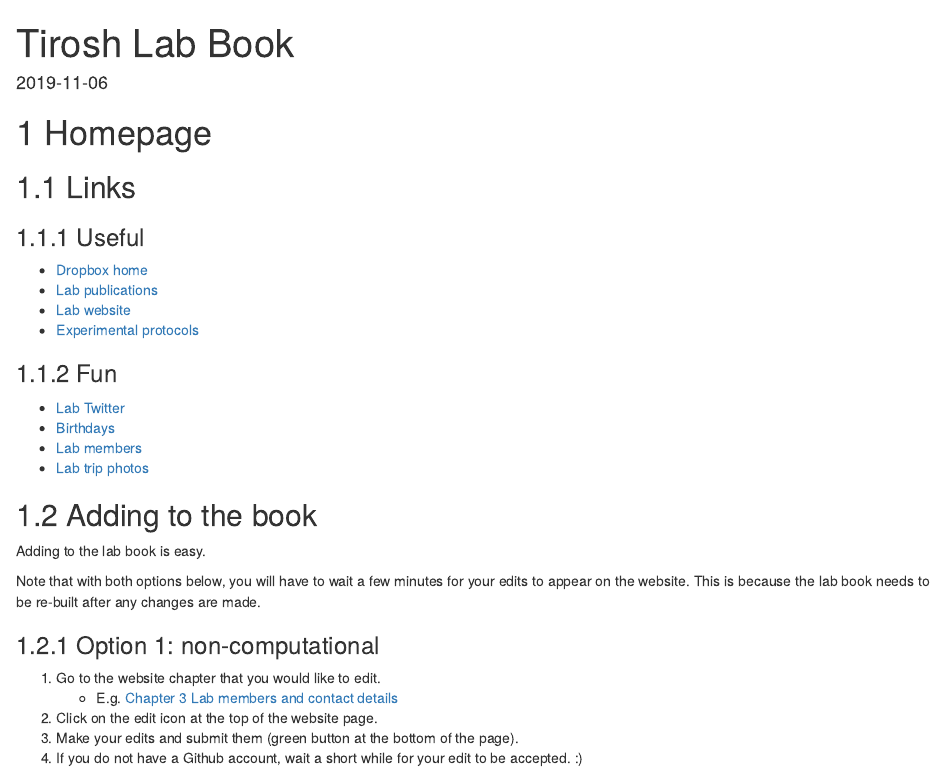
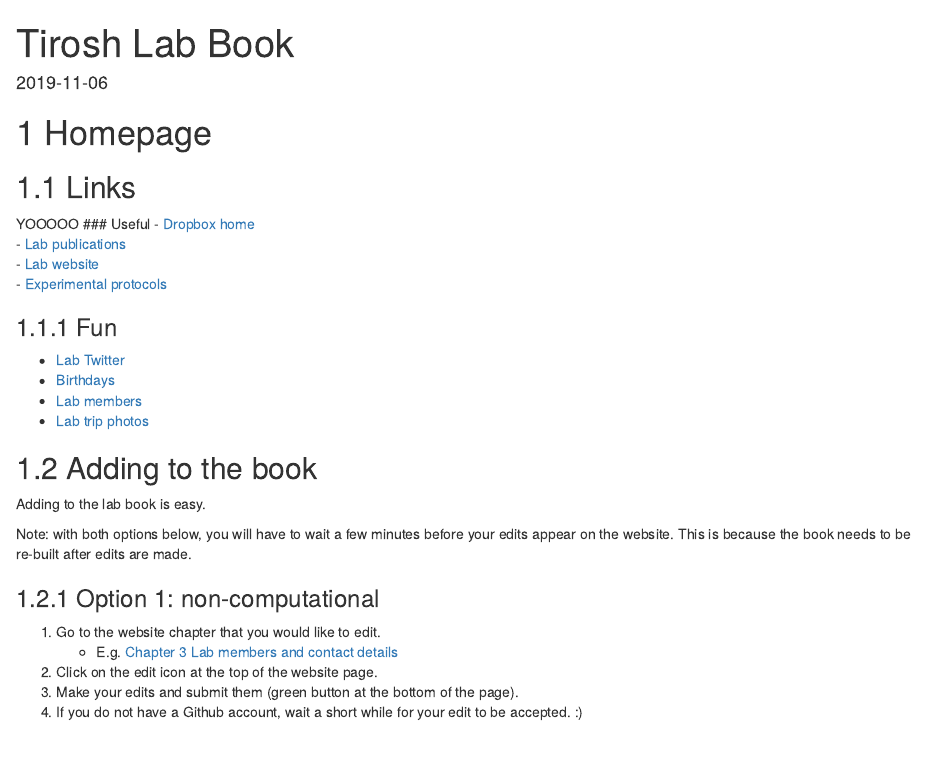
Before and after one commit to tiroshlab/lab-book, an R Markdown document (index.Rmd): the page in a window 1100 px wide, from its top. Rendered offline with R 4.5, knitr and Pandoc, with nearby package versions; drawn as R Markdown's standard HTML page in place of the format the file asks for.

```diff
--- a/index.Rmd
+++ b/index.Rmd
@@ -14,6 +14,7 @@
 # Homepage
 
 ## Links
+YOOOOO
 ### Useful
 - [Dropbox home](https://www.dropbox.com/home/Tirosh%20Lab)
 - [Lab publications](http://www.weizmann.ac.il/mcb/tirosh/publications-0)
@@ -29,7 +30,7 @@
 ## Adding to the book
 Adding to the lab book is easy.
 
-Note that with both options below, you will have to wait a few minutes for your edits to appear on the website. This is because the lab book needs to be re-built after any changes are made.
+Note: with both options below, you will have to wait a few minutes before your edits appear on the website. This is because the book needs to be re-built after edits are made.
 
 ### Option 1: non-computational
 1. Go to the website chapter that you would like to edit.
```
Also changed, not shown: docs/lab-book.tex, docs/search_index.json, 3 other files.
